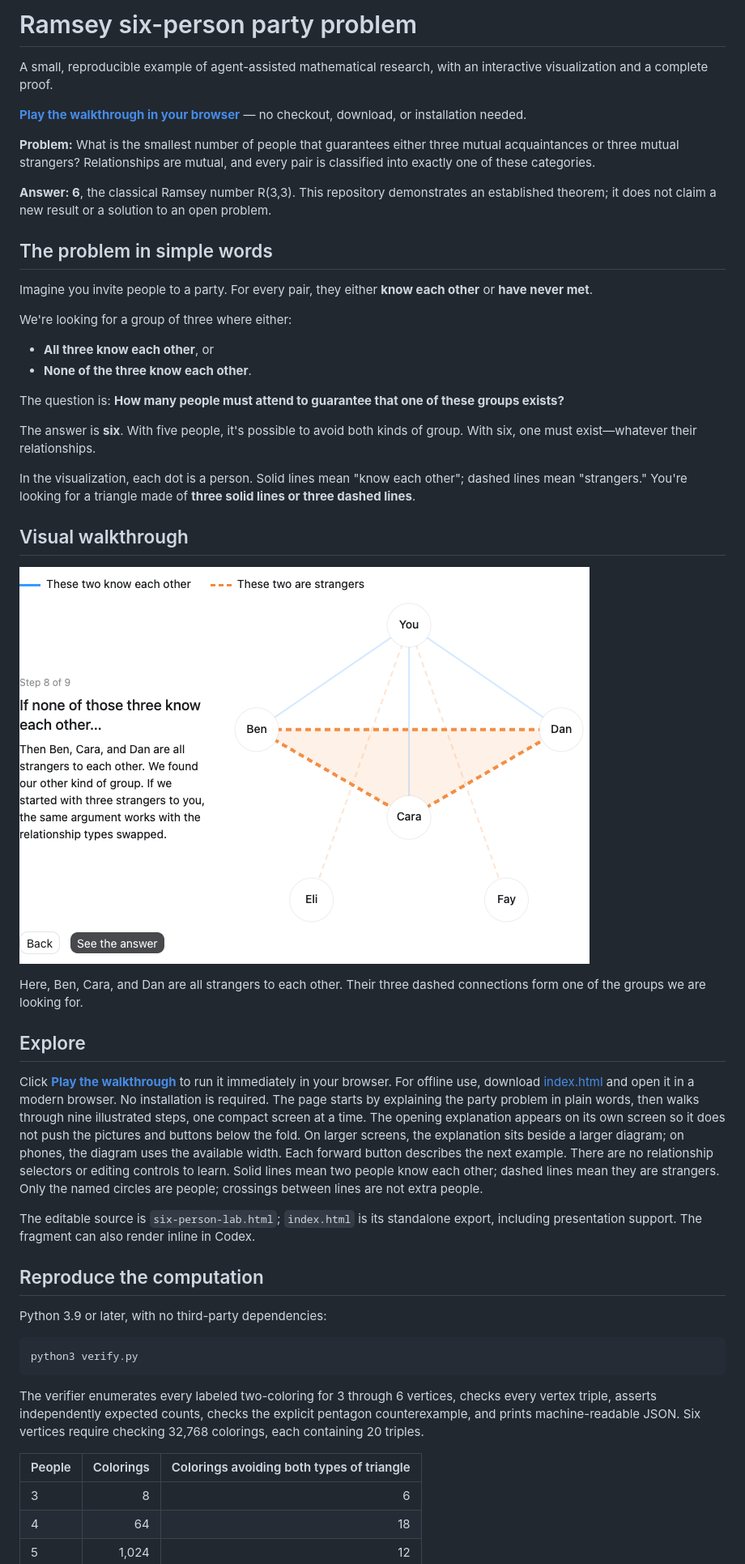
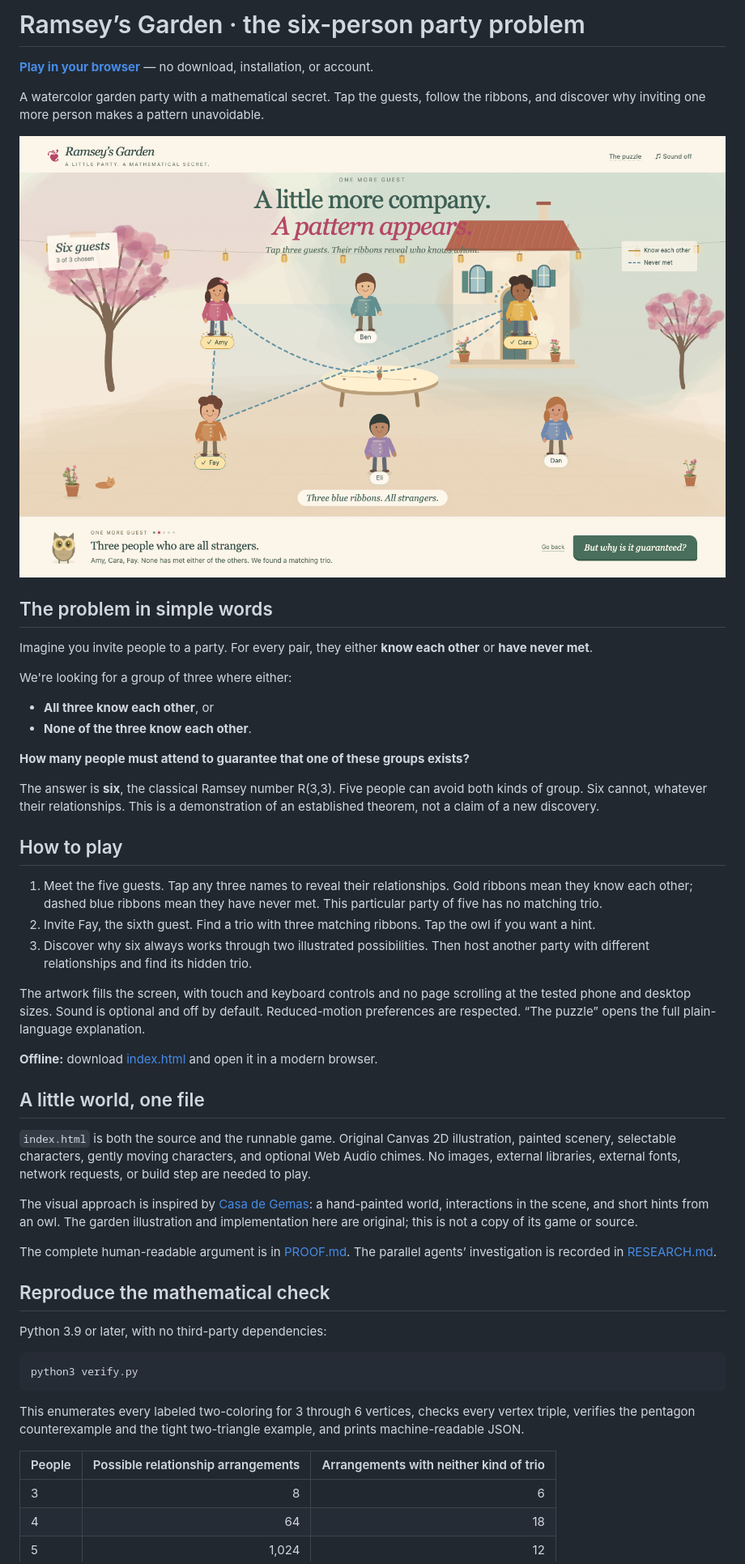
Before and after one commit to deepujain/ramsey-six-person-party-problem, a Markdown page: README.md, the part around one of its changes. Shown at 81% size. GitHub-like rendering; pictures changed too: docs/images/party-problem-walkthrough.png.

Commit message:
Reimagine the Ramsey walkthrough as a playable watercolor garden

````diff
--- a/README.md
+++ b/README.md
@@ -1,12 +1,10 @@
-# Ramsey six-person party problem
+# Ramsey’s Garden · the six-person party problem
 
-A small, reproducible example of agent-assisted mathematical research, with an interactive visualization and a complete proof.
+**[Play in your browser](https://deepujain.github.io/ramsey-six-person-party-problem/)** — no download, installation, or account.
 
-**[Play the walkthrough in your browser](https://deepujain.github.io/ramsey-six-person-party-problem/)** — no checkout, download, or installation needed.
+A watercolor garden party with a mathematical secret. Tap the guests, follow the ribbons, and discover why inviting one more person makes a pattern unavoidable.
 
-**Problem:** What is the smallest number of people that guarantees either three mutual acquaintances or three mutual strangers? Relationships are mutual, and every pair is classified into exactly one of these categories.
-
-**Answer: 6**, the classical Ramsey number R(3,3). This repository demonstrates an established theorem; it does not claim a new result or a solution to an open problem.
+![An illustrated garden party. Amy, Cara, and Fay are selected; their three blue ribbons show that they are all strangers to each other.](docs/images/party-problem-walkthrough.png)
 
 ## The problem in simple words
 
@@ -17,25 +15,29 @@ We're looking for a group of three where either:
 - **All three know each other**, or
 - **None of the three know each other**.
 
-The question is: **How many people must attend to guarantee that one of these groups exists?**
+**How many people must attend to guarantee that one of these groups exists?**
 
-The answer is **six**. With five people, it's possible to avoid both kinds of group. With six, one must exist—whatever their relationships.
+The answer is **six**, the classical Ramsey number R(3,3). Five people can avoid both kinds of group. Six cannot, whatever their relationships. This is a demonstration of an established theorem, not a claim of a new discovery.
 
-In the visualization, each dot is a person. Solid lines mean "know each other"; dashed lines mean "strangers." You're looking for a triangle made of **three solid lines or three dashed lines**.
+## How to play
 
-## Visual walkthrough
+1. Meet the five guests. Tap any three names to reveal their relationships. Gold ribbons mean they know each other; dashed blue ribbons mean they have never met. This particular party of five has no matching trio.
+2. Invite Fay, the sixth guest. Find a trio with three matching ribbons. Tap the owl if you want a hint.
+3. Discover why six always works through two illustrated possibilities. Then host another party with different relationships and find its hidden trio.
 
-![The walkthrough highlights Ben, Cara, and Dan connected by three dashed lines, meaning all three are strangers to each other.](docs/images/party-problem-walkthrough.png)
+The artwork fills the screen, with touch and keyboard controls and no page scrolling at the tested phone and desktop sizes. Sound is optional and off by default. Reduced-motion preferences are respected. “The puzzle” opens the full plain-language explanation.
 
-Here, Ben, Cara, and Dan are all strangers to each other. Their three dashed connections form one of the groups we are looking for.
+**Offline:** download [index.html](https://github.com/deepujain/ramsey-six-person-party-problem/raw/refs/heads/main/index.html) and open it in a modern browser.
 
-## Explore
+## A little world, one file
 
-Click **[Play the walkthrough](https://deepujain.github.io/ramsey-six-person-party-problem/)** to run it immediately in your browser. For offline use, download [index.html](https://github.com/deepujain/ramsey-six-person-party-problem/raw/refs/heads/main/index.html) and open it in a modern browser. No installation is required. The page starts by explaining the party problem in plain words, then walks through nine illustrated steps, one compact screen at a time. The opening explanation appears on its own screen so it does not push the pictures and buttons below the fold. On larger screens, the explanation sits beside a larger diagram; on phones, the diagram uses the available width. Each forward button describes the next example. There are no relationship selectors or editing controls to learn. Solid lines mean two people know each other; dashed lines mean they are strangers. Only the named circles are people; crossings between lines are not extra people.
+`index.html` is both the source and the runnable game. Original Canvas 2D illustration, painted scenery, selectable characters, gently moving characters, and optional Web Audio chimes. No images, external libraries, external fonts, network requests, or build step are needed to play.
 
-The editable source is `six-person-lab.html`; `index.html` is its standalone export, including presentation support. The fragment can also render inline in Codex.
+The visual approach is inspired by [Casa de Gemas](https://github.com/deepujain/casadegema): a hand-painted world, interactions in the scene, and short hints from an owl. The garden illustration and implementation here are original; this is not a copy of its game or source.
 
-## Reproduce the computation
+The complete human-readable argument is in [PROOF.md](PROOF.md). The parallel agents’ investigation is recorded in [RESEARCH.md](RESEARCH.md).
+
+## Reproduce the mathematical check
 
 Python 3.9 or later, with no third-party dependencies:
 
@@ -43,9 +45,9 @@ Python 3.9 or later, with no third-party dependencies:
 python3 verify.py
 ```
 
-The verifier enumerates every labeled two-coloring for 3 through 6 vertices, checks every vertex triple, asserts independently expected counts, checks the explicit pentagon counterexample, and prints machine-readable JSON. Six vertices require checking 32,768 colorings, each containing 20 triples.
+This enumerates every labeled two-coloring for 3 through 6 vertices, checks every vertex triple, verifies the pentagon counterexample and the tight two-triangle example, and prints machine-readable JSON.
 
-| People | Colorings | Colorings avoiding both types of triangle |
+| People | Possible relationship arrangements | Arrangements with neither kind of trio |
 | --- | ---: | ---: |
 | 3 | 8 | 6 |
 | 4 | 64 | 18 |
````
Also changed, not shown: other parts of README.md (+4 -4 lines), RESEARCH.md (+4 -0 lines), 3 other files.
